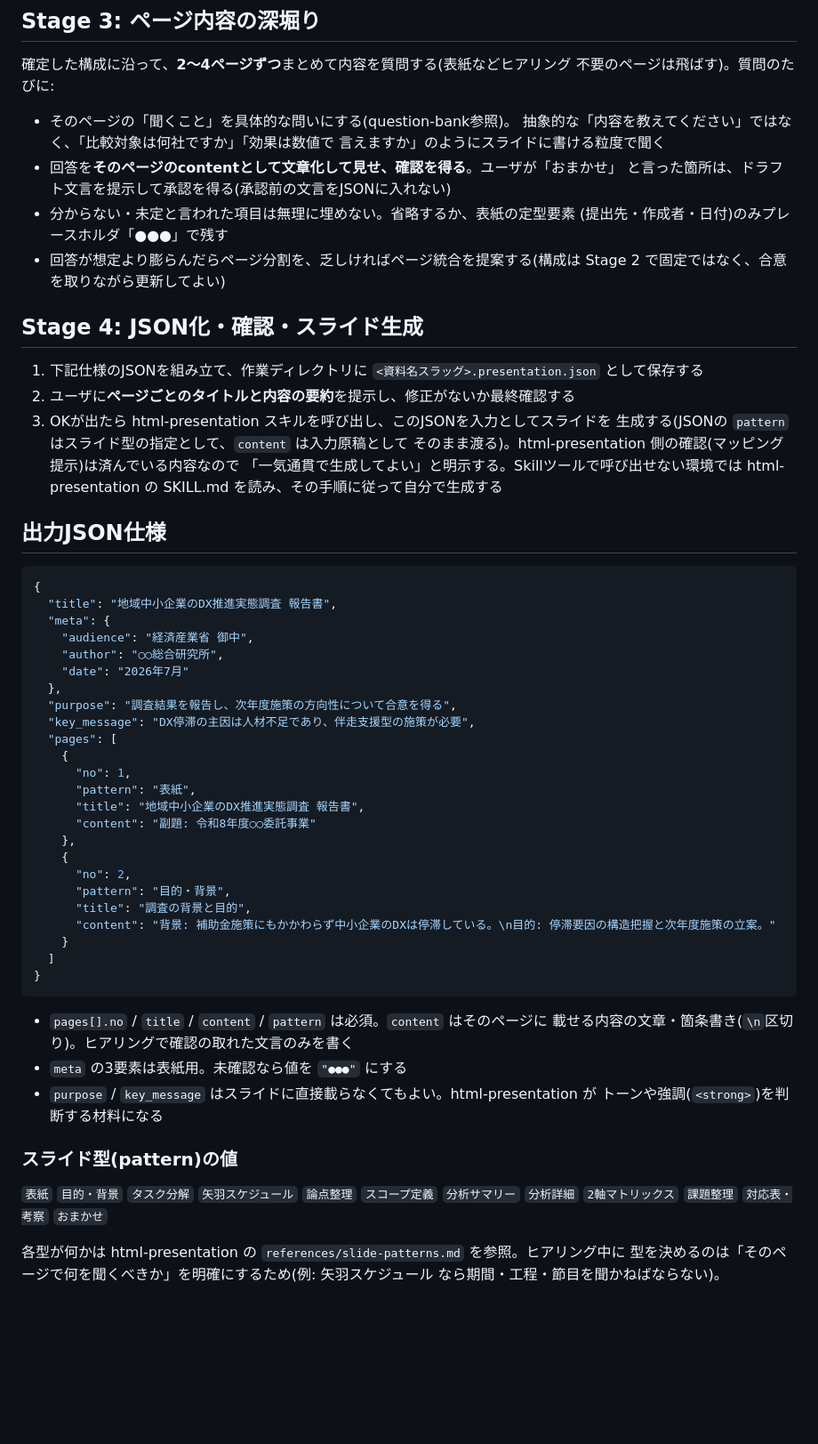
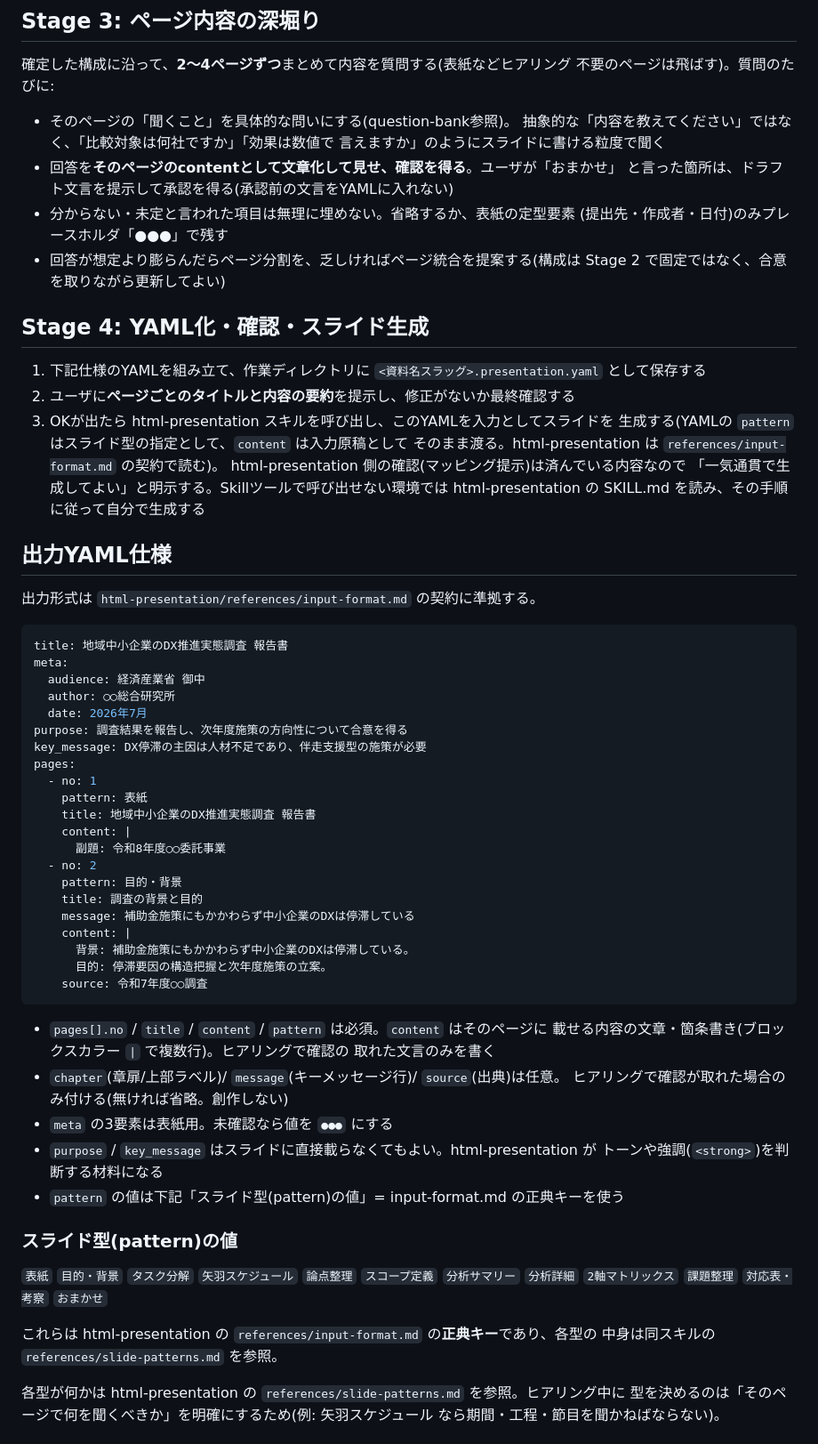
Before and after one commit to sumikof/skills, a Markdown page: skills/presentation-hearing/SKILL.md, the part around one of its changes. Shown at 89% size. GitHub-like rendering; blank space fills up the shorter version.

Commit message:
presentation-hearing: 出力をJSONからYAMLに差し替え
.presentation.yaml で出力しinput-format.md契約に準拠。
任意フィールドchapter/message/sourceを追加、pattern正典キーを明記。

Co-Authored-By: Claude Opus 4.8 (1M context) <noreply@anthropic.com>
Claude-Session: https://claude.ai/code/session_01SjSyorrtzsrXQULZhkqvxt

````diff
--- a/skills/presentation-hearing/SKILL.md
+++ b/skills/presentation-hearing/SKILL.md
@@ -71,62 +71,69 @@ Stage 1 の回答から**ページ一覧の叩き台**を作って提示する
   抽象的な「内容を教えてください」ではなく、「比較対象は何社ですか」「効果は数値で
   言えますか」のようにスライドに書ける粒度で聞く
 - 回答を**そのページのcontentとして文章化して見せ、確認を得る**。ユーザが「おまかせ」
-  と言った箇所は、ドラフト文言を提示して承認を得る(承認前の文言をJSONに入れない)
+  と言った箇所は、ドラフト文言を提示して承認を得る(承認前の文言をYAMLに入れない)
 - 分からない・未定と言われた項目は無理に埋めない。省略するか、表紙の定型要素
   (提出先・作成者・日付)のみプレースホルダ「●●●」で残す
 - 回答が想定より膨らんだらページ分割を、乏しければページ統合を提案する(構成は
   Stage 2 で固定ではなく、合意を取りながら更新してよい)
 
-## Stage 4: JSON化・確認・スライド生成
+## Stage 4: YAML化・確認・スライド生成
 
-1. 下記仕様のJSONを組み立て、作業ディレクトリに `<資料名スラッグ>.presentation.json`
+1. 下記仕様のYAMLを組み立て、作業ディレクトリに `<資料名スラッグ>.presentation.yaml`
    として保存する
 2. ユーザに**ページごとのタイトルと内容の要約**を提示し、修正がないか最終確認する
-3. OKが出たら html-presentation スキルを呼び出し、このJSONを入力としてスライドを
-   生成する(JSONの `pattern` はスライド型の指定として、`content` は入力原稿として
-   そのまま渡る)。html-presentation 側の確認(マッピング提示)は済んでいる内容なので
+3. OKが出たら html-presentation スキルを呼び出し、このYAMLを入力としてスライドを
+   生成する(YAMLの `pattern` はスライド型の指定として、`content` は入力原稿として
+   そのまま渡る。html-presentation は `references/input-format.md` の契約で読む)。
+   html-presentation 側の確認(マッピング提示)は済んでいる内容なので
    「一気通貫で生成してよい」と明示する。Skillツールで呼び出せない環境では
    html-presentation の SKILL.md を読み、その手順に従って自分で生成する
 
-## 出力JSON仕様
+## 出力YAML仕様
 
-```json
-{
-  "title": "地域中小企業のDX推進実態調査 報告書",
-  "meta": {
-    "audience": "経済産業省 御中",
-    "author": "○○総合研究所",
-    "date": "2026年7月"
-  },
-  "purpose": "調査結果を報告し、次年度施策の方向性について合意を得る",
-  "key_message": "DX停滞の主因は人材不足であり、伴走支援型の施策が必要",
-  "pages": [
-    {
-      "no": 1,
-      "pattern": "表紙",
-      "title": "地域中小企業のDX推進実態調査 報告書",
-      "content": "副題: 令和8年度○○委託事業"
-    },
-    {
-      "no": 2,
-      "pattern": "目的・背景",
-      "title": "調査の背景と目的",
-      "content": "背景: 補助金施策にもかかわらず中小企業のDXは停滞している。\n目的: 停滞要因の構造把握と次年度施策の立案。"
-    }
-  ]
-}
+出力形式は `html-presentation/references/input-format.md` の契約に準拠する。
+
+```yaml
+title: 地域中小企業のDX推進実態調査 報告書
+meta:
+  audience: 経済産業省 御中
+  author: ○○総合研究所
+  date: 2026年7月
+purpose: 調査結果を報告し、次年度施策の方向性について合意を得る
+key_message: DX停滞の主因は人材不足であり、伴走支援型の施策が必要
+pages:
+  - no: 1
+    pattern: 表紙
+    title: 地域中小企業のDX推進実態調査 報告書
+    content: |
+      副題: 令和8年度○○委託事業
+  - no: 2
+    pattern: 目的・背景
+    title: 調査の背景と目的
+    message: 補助金施策にもかかわらず中小企業のDXは停滞している
+    content: |
+      背景: 補助金施策にもかかわらず中小企業のDXは停滞している。
+      目的: 停滞要因の構造把握と次年度施策の立案。
+    source: 令和7年度○○調査
 ```
 
 - `pages[].no` / `title` / `content` / `pattern` は必須。`content` はそのページに
-  載せる内容の文章・箇条書き(`\n`区切り)。ヒアリングで確認の取れた文言のみを書く
-- `meta` の3要素は表紙用。未確認なら値を `"●●●"` にする
+  載せる内容の文章・箇条書き(ブロックスカラー `|` で複数行)。ヒアリングで確認の
+  取れた文言のみを書く
+- `chapter`(章扉/上部ラベル)/ `message`(キーメッセージ行)/ `source`(出典)は任意。
+  ヒアリングで確認が取れた場合のみ付ける(無ければ省略。創作しない)
+- `meta` の3要素は表紙用。未確認なら値を `●●●` にする
 - `purpose` / `key_message` はスライドに直接載らなくてもよい。html-presentation が
   トーンや強調(`<strong>`)を判断する材料になる
+- `pattern` の値は下記「スライド型(pattern)の値」= input-format.md の正典キーを使う
 
 ### スライド型(pattern)の値
 
 `表紙` `目的・背景` `タスク分解` `矢羽スケジュール` `論点整理` `スコープ定義`
 `分析サマリー` `分析詳細` `2軸マトリックス` `課題整理` `対応表・考察` `おまかせ`
+
+これらは html-presentation の `references/input-format.md` の**正典キー**であり、各型の
+中身は同スキルの `references/slide-patterns.md` を参照。
 
 各型が何かは html-presentation の `references/slide-patterns.md` を参照。ヒアリング中に
 型を決めるのは「そのページで何を聞くべきか」を明確にするため(例: 矢羽スケジュール
````
Also changed, not shown: other parts of skills/presentation-hearing/SKILL.md (+3 -3 lines).
